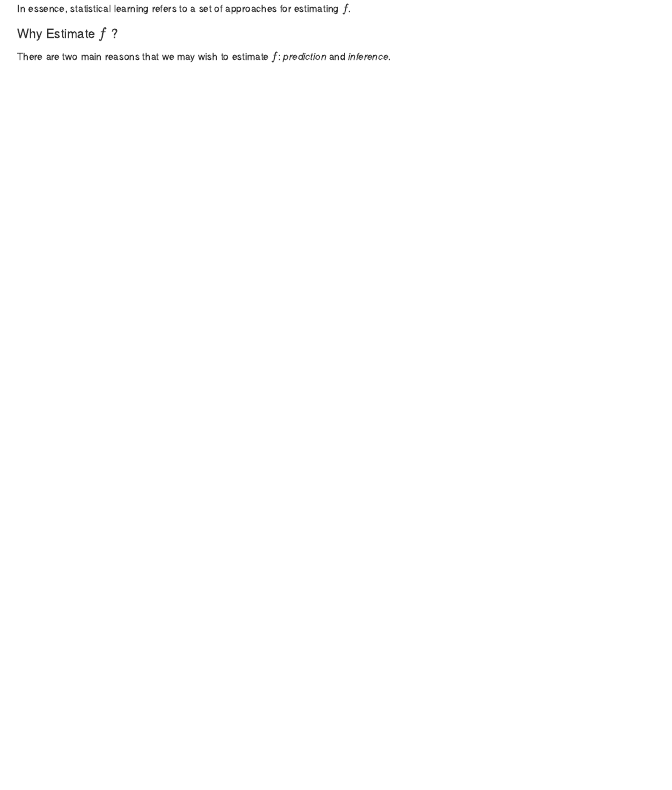
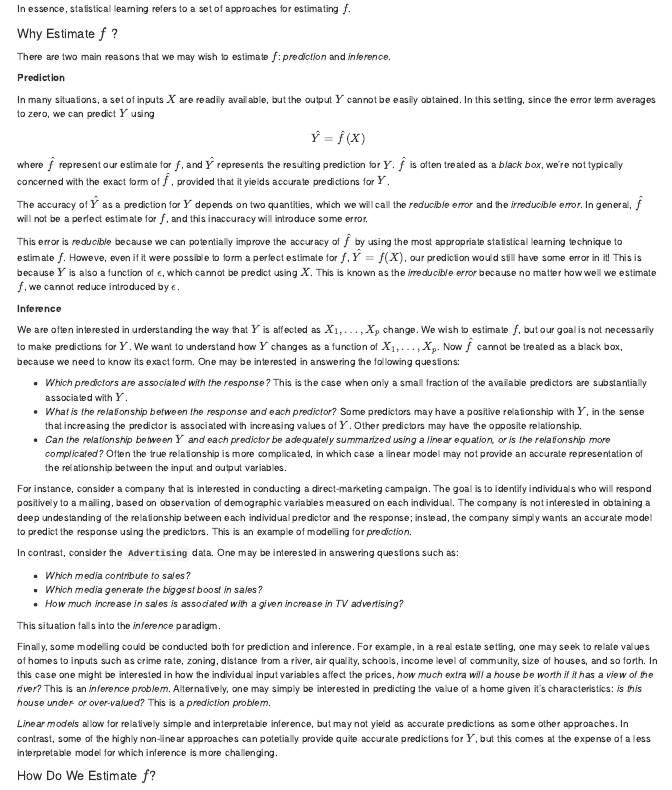
Before and after one commit to giovannit06/ISLR, an R Markdown document (ISLR.Rmd): the page in a window 1100 px wide, from 1190 px down. Rendered offline with R 4.5, knitr and Pandoc, with nearby package versions; some code elsewhere in the file could not run offline.

Commit message:
continuing chap 2

```diff
--- a/ISLR.Rmd
+++ b/ISLR.Rmd
@@ -96,6 +96,94 @@ _prediction_ and _inference_.
 
 **Prediction**
 
+In many situations, a set of inputs $X$ are readily available,
+but the output $Y$ cannot be easily obtained. In this setting,
+since the error term averages to zero, we can predict $Y$ using
+
+$$\hat{Y}=\hat{f}(X)$$
+
+where $\hat{f}$ represent our estimate for $f$, and $\hat{Y}$
+represents the resulting prediction for $Y$.
+$\hat{f}$ is often treated as a _black box_, we're not typically
+concerned with the exact form of $\hat{f}$, provided that it yields
+accurate predictions for $Y$.
+
+The accuracy of $\hat{Y}$ as a prediction for $Y$ depends on two
+quantities, which we will call the _reducible error_ and the
+_irreducible error_. In general, $\hat{f}$ will not be a perfect
+estimate for $f$, and this inaccuracy will introduce some error.
+
+This error is  _reducible_ because we can potentially improve the
+accuracy of $\hat{f}$ by using the most appropriate statistical
+learning technique to estimate $f$. Howeve, even if it were
+possible to form a perfect estimate for $f$, $\hat{Y}=f(X)$, our
+prediction would still have some error in it! This is because $Y$
+is also a function of $\epsilon$, which cannot be predict using $X$.
+This is known as the _irreducible error_ because no matter how well
+we estimate $f$, we cannot reduce introduced by $\epsilon$.
+
+**Inference**
+
+We are often interested in urderstanding the way that $Y$ is affected
+as $X_1,…,X_p$ change. We wish to estimate $f$, but our goal is
+not necessarily to make predictions for $Y$. We want to understand
+how $Y$ changes as a function of $X_1,…,X_p$. Now $\hat{f}$ cannot be
+treated as a black box, because we need to know its exact form.
+One may be interested in answering the following questions:
+
+- _Which predictors are associated with the response?_ This is the
+  case when only a small fraction of the available predictors are
+  substantially associated with $Y$.
+- _What is the relationship between the response and each predictor?_
+  Some predictors may have a positive relationship with $Y$, in the
+  sense that increasing the predictor is associated with increasing
+  values of $Y$. Other predictors may have the opposite
+  relationship.
+- _Can the relationship between $Y$ and each predictor be adequately_
+  _summarized using a linear equation, or is the relationship_
+  _more complicated?_ Often the true relationship is more
+  complicated, in which case a linear model may not provide an
+  accurate representation of the relationship between the input
+  and output variables.
+
+For instance, consider a company that is interested in conducting a
+direct-marketing campaign. The goal is to identify individuals
+who will respond positively to a mailing, based on observation of
+demographic variables measured on each individual. The company is
+not interested in obtaining a deep undestanding of the relationship
+between each individual predictor and the response; instead, the
+company simply wants an accurate model to predict the response
+using the predictors. This is an example of modelling for _prediction_.
+
+In contrast, consider the **`Advertising`** data. One may be
+interested  in answering questions such as:
+
+- _Which media contribute to sales?_
+- _Which media generate the biggest boost in sales?_
+- _How much increase in sales is associated with a given increase_
+  _in TV advertising?_
+
+This situation falls into the _inference_ paradigm.
+
+Finally, some modelling could be conducted both for prediction and
+inference. For example, in a real estate setting, one may seek to
+relate values of homes to inputs such as crime rate, zoning, distance
+from a river, air quality, schools, income level of community,
+size of houses, and so forth. In this case one might be interested
+in how the individual input variables affect the prices,
+_how much extra will a house be worth if it has a view of the river?_
+This is an _inference problem_. Alternatively, one may simply be
+interested in predicting the value of a home given it's characteristics:
+_is this house under- or over-valued?_ This is a _prediction problem_.
+
+_Linear models_ allow for relatively simple and interpretable
+inference, but may not yield as accurate predictions as some other
+approaches. In contrast, some of the highly non-linear approaches
+can potetially provide quite accurate predictions for $Y$, but this
+comes at the expense of a less interpretable model for which
+inference is more challenging.
+
+#### How Do We Estimate $f$?
 
 
 Load the `Auto` data set. This data set is part of the `ISLR` library.
```
Also changed, not shown: ISLR.html.
